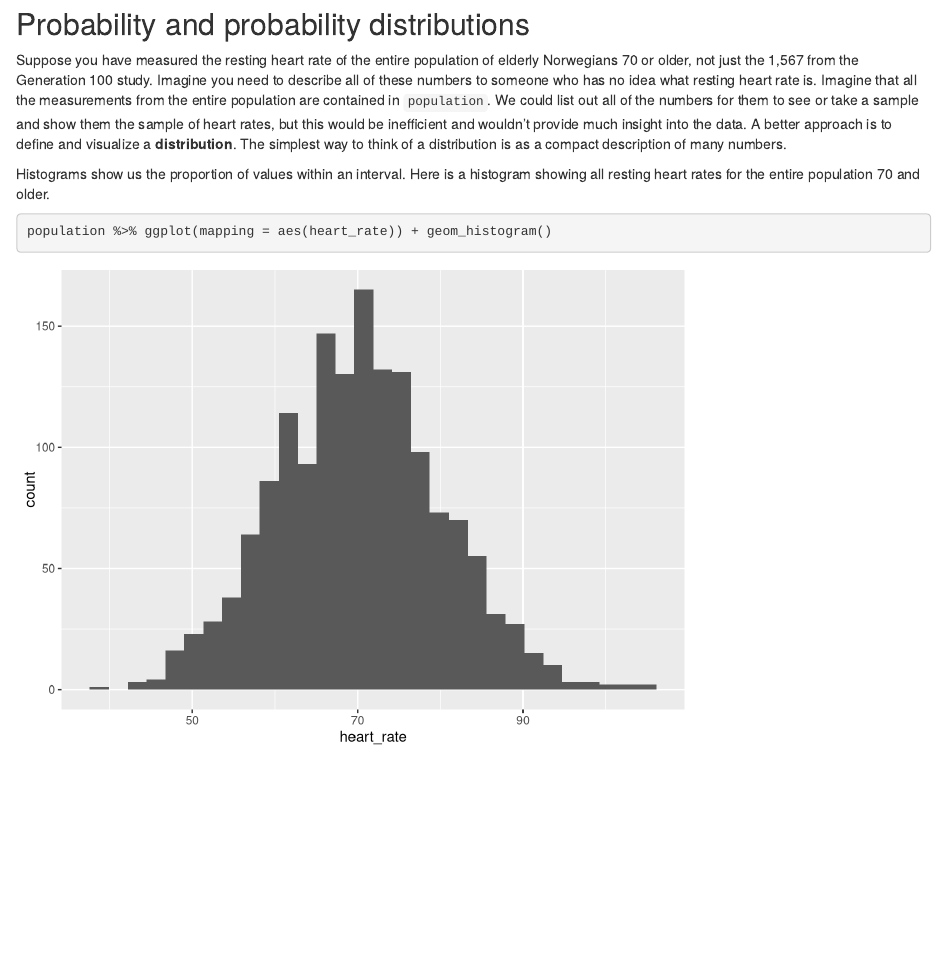
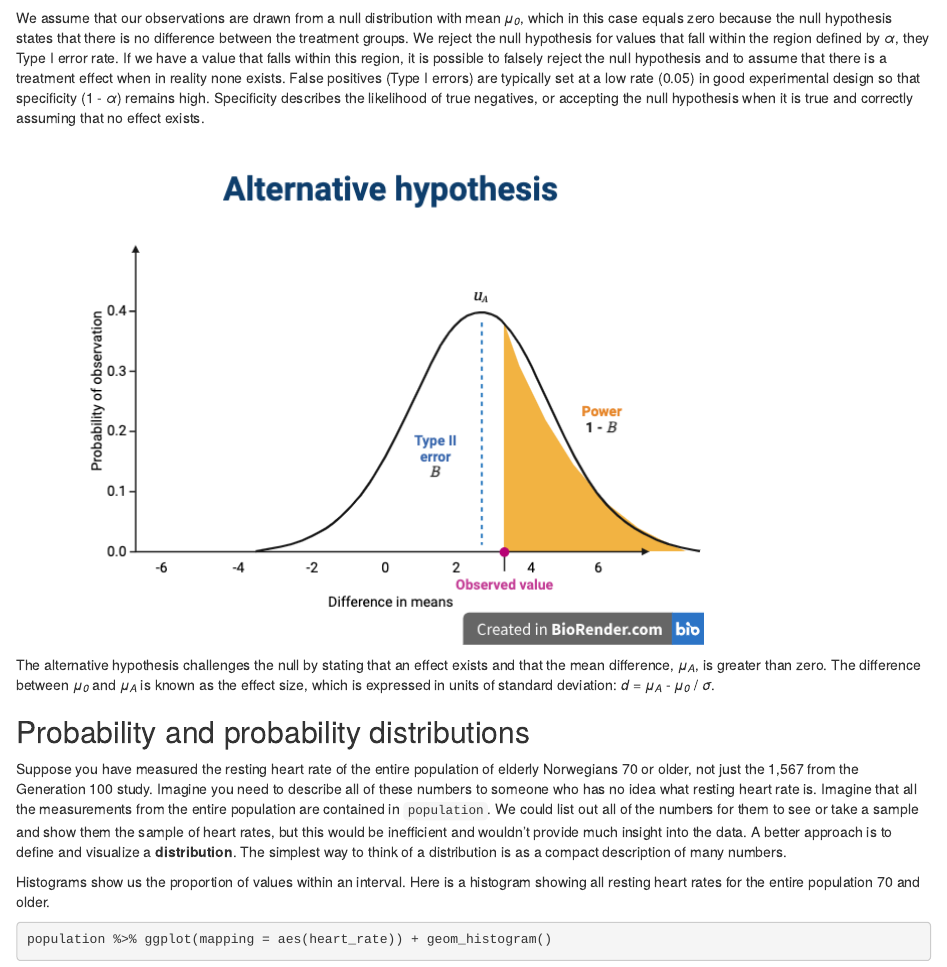
Before and after one commit to zkamvar/statistical-experimental-design, an R Markdown document (episodes/04-statistical-data-analysis.Rmd): the page in a window 1100 px wide, from 8080 px down before the commit and from 7040 px down after it. Rendered offline with R 4.5, knitr and Pandoc, with nearby package versions; code that draws random numbers runs with fixed seeds of ours.

Commit message:
Update 04-statistical-data-analysis.Rmd
add description of null and alt hypotheses

```diff
--- a/episodes/04-statistical-data-analysis.Rmd
+++ b/episodes/04-statistical-data-analysis.Rmd
@@ -368,9 +368,14 @@ between the data we have and the data distribution that might have been. To
 understand this better, we'll explore probability distributions next.
 
 ## The alternative hypothesis
-![](fig/Null-hypothesis.png){alt='null hypothesis'}
+We assume that our observations are drawn from a null distribution with mean <i>&mu;<sub>0</sub></i>, which in this case equals zero because the null hypothesis states that there is no difference between the treatment groups. We reject the null hypothesis for values that fall within the region defined by <i>&alpha;</i>, they Type I error rate. If we have a value that falls within this region, it is possible to falsely reject the null hypothesis and to assume that there is a treatment effect when in reality none exists. False positives (Type I errors) are typically set at a low rate (0.05) in good experimental design so that specificity (1 - <i>&alpha;</i>) remains high. Specificity describes the likelihood of true negatives, or accepting the null hypothesis when it is true and correctly assuming that no effect exists.
+
+[](fig/Null-hypothesis.png){alt='null hypothesis'}
 
 ![](fig/Alternative-hypothesis.png){alt='alternative hypothesis'}
+
+The alternative hypothesis challenges the null by stating that an effect exists and that the mean difference, <i>&mu;<sub>A</sub></i>, is greater than zero. The difference between <i>&mu;<sub>0</sub></i> and <i>&mu;<sub>A</sub></i> is known as the effect size, which is expressed in units of standard deviation: <i>d</i> = <i>&mu;<sub>A</sub></i> - <i>&mu;<sub>0</sub></i> / <i>&sigma;</i>.
+
 
 ## Probability and probability distributions
 
```
